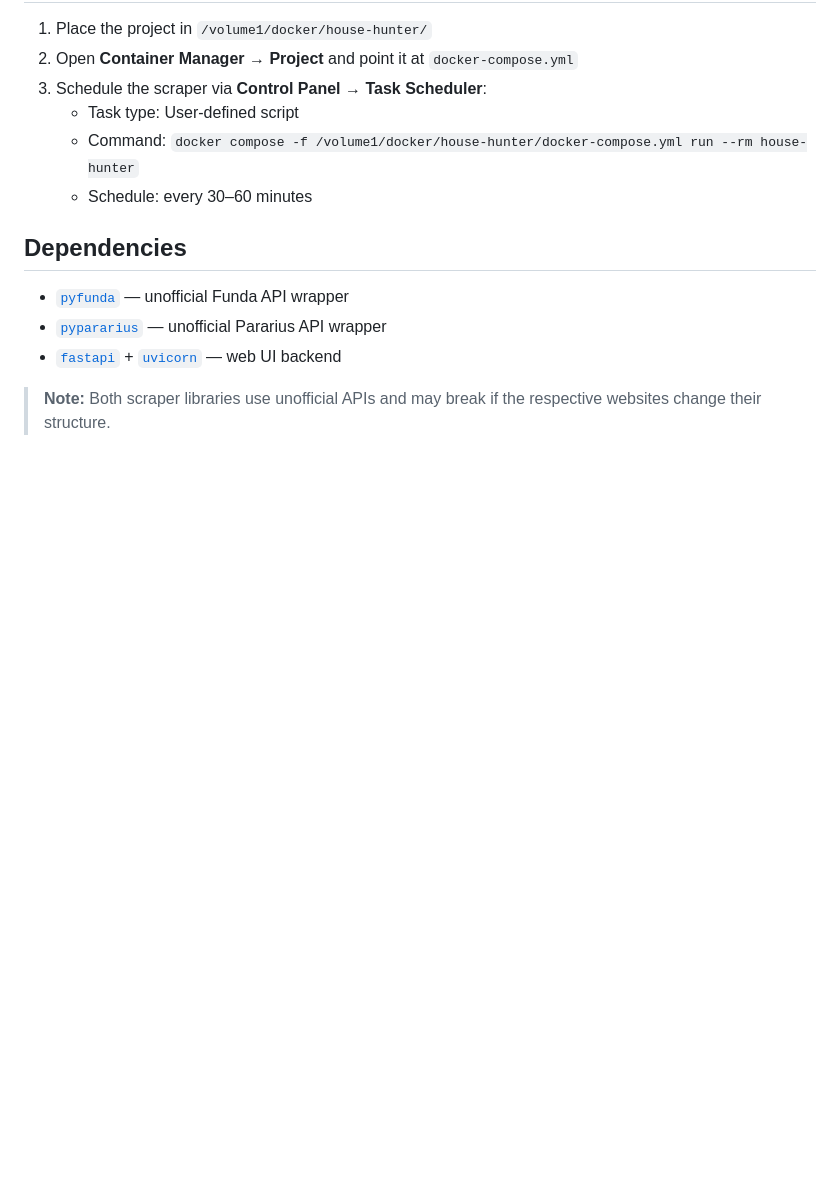
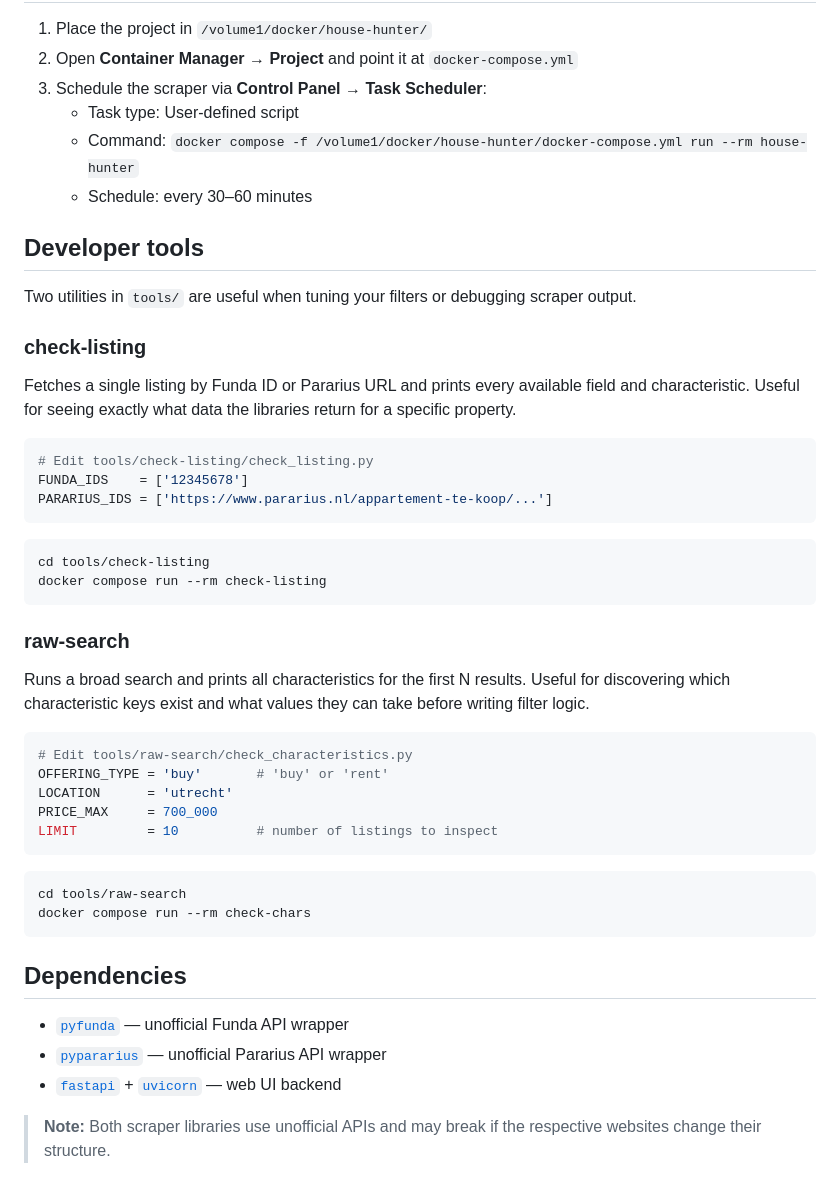
Before and after one commit to GielenDaniel/house-hunter, a Markdown page: README.md, the part around one of its changes. Rendered like a GitHub page; blank space fills up the shorter version.

Commit message:
Updated README to include developer tools

````diff
--- a/README.md
+++ b/README.md
@@ -96,6 +104,42 @@ Set `EMAIL_FROM`, `EMAIL_PASSWORD`, and `EMAIL_TO` in your `.env` file.
    - Command: `docker compose -f /volume1/docker/house-hunter/docker-compose.yml run --rm house-hunter`
    - Schedule: every 30–60 minutes
 
+## Developer tools
+
+Two utilities in `tools/` are useful when tuning your filters or debugging scraper output.
+
+### check-listing
+
+Fetches a single listing by Funda ID or Pararius URL and prints every available field and characteristic. Useful for seeing exactly what data the libraries return for a specific property.
+
+```python
+# Edit tools/check-listing/check_listing.py
+FUNDA_IDS    = ['12345678']
+PARARIUS_IDS = ['https://www.pararius.nl/appartement-te-koop/...']
+```
+
+```bash
+cd tools/check-listing
+docker compose run --rm check-listing
+```
+
+### raw-search
+
+Runs a broad search and prints all characteristics for the first N results. Useful for discovering which characteristic keys exist and what values they can take before writing filter logic.
+
+```python
+# Edit tools/raw-search/check_characteristics.py
+OFFERING_TYPE = 'buy'       # 'buy' or 'rent'
+LOCATION      = 'utrecht'
+PRICE_MAX     = 700_000
+LIMIT         = 10          # number of listings to inspect
+```
+
+```bash
+cd tools/raw-search
+docker compose run --rm check-chars
+```
+
 ## Dependencies
 
 - [`pyfunda`](https://github.com/0xMH/pyfunda) — unofficial Funda API wrapper
````
Also changed, not shown: other parts of README.md (+22 -14 lines).
